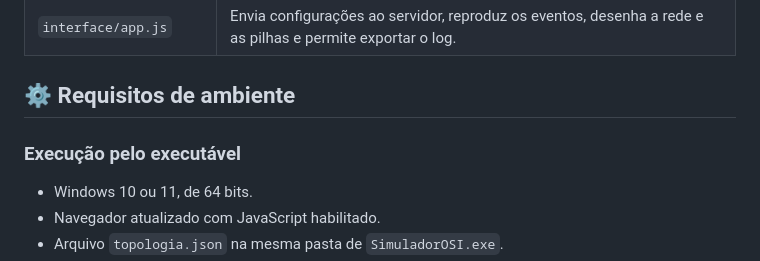
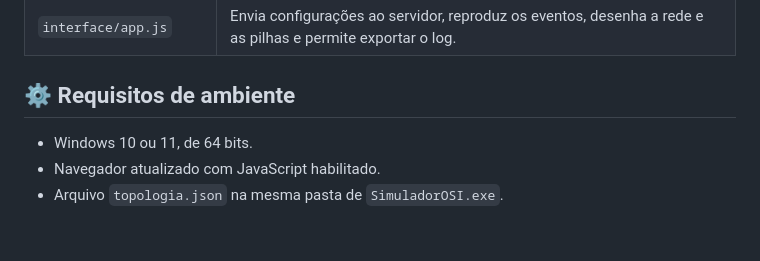
Before and after one commit to viniciussbrg/simulador-osi, a Markdown page: README.md, the part around the change. Drawn GitHub-style; blank space fills up the shorter version.

```diff
--- a/README.md
+++ b/README.md
@@ -91,8 +91,6 @@ Na área superior esquerda da tela use o botão **Encerrar** para finalizar o pr
 
 ## ⚙️ Requisitos de ambiente
 
-### Execução pelo executável
-
 * Windows 10 ou 11, de 64 bits.
 * Navegador atualizado com JavaScript habilitado.
 * Arquivo `topologia.json` na mesma pasta de `SimuladorOSI.exe`.
```
